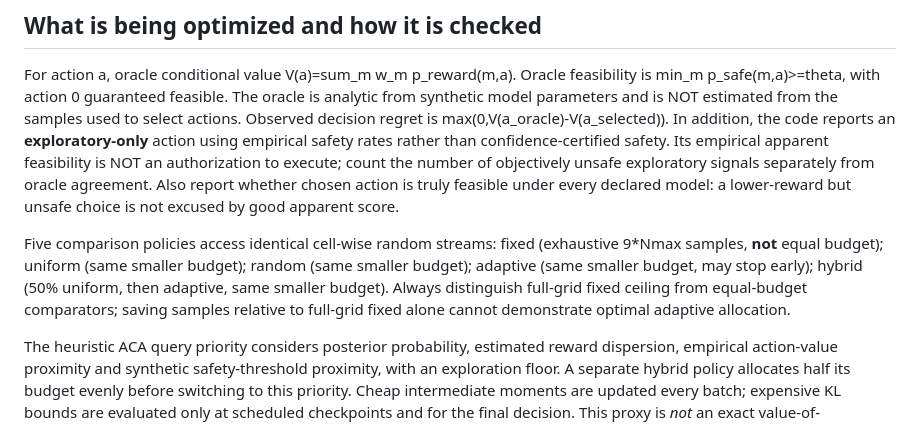
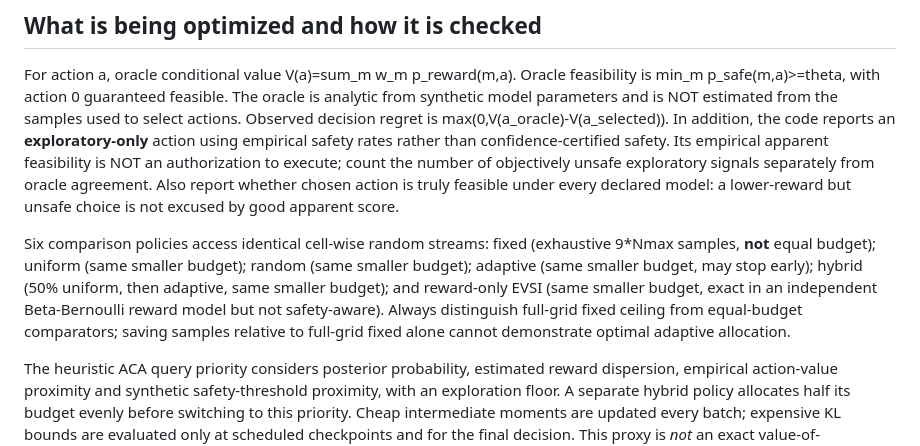
Before and after one commit to aixaria0/strategic-intelligence-lattice, a Markdown page: docs/QUERY_LAB.md, the part around the change. Drawn GitHub-style.

Commit message:
docs: reflect six research query policies and reward-only EVSI limitation

```diff
--- a/docs/QUERY_LAB.md
+++ b/docs/QUERY_LAB.md
@@ -12,7 +12,7 @@ Each scenario is drawn deterministically from its seed, with three hypothetical
 
 For action a, oracle conditional value V(a)=sum_m w_m p_reward(m,a). Oracle feasibility is min_m p_safe(m,a)>=theta, with action 0 guaranteed feasible. The oracle is analytic from synthetic model parameters and is NOT estimated from the samples used to select actions. Observed decision regret is max(0,V(a_oracle)-V(a_selected)). In addition, the code reports an **exploratory-only** action using empirical safety rates rather than confidence-certified safety. Its empirical apparent feasibility is NOT an authorization to execute; count the number of objectively unsafe exploratory signals separately from oracle agreement. Also report whether chosen action is truly feasible under every declared model: a lower-reward but unsafe choice is not excused by good apparent score.
 
-Five comparison policies access identical cell-wise random streams: fixed (exhaustive 9*Nmax samples, **not** equal budget); uniform (same smaller budget); random (same smaller budget); adaptive (same smaller budget, may stop early); hybrid (50% uniform, then adaptive, same smaller budget). Always distinguish full-grid fixed ceiling from equal-budget comparators; saving samples relative to full-grid fixed alone cannot demonstrate optimal adaptive allocation.
+Six comparison policies access identical cell-wise random streams: fixed (exhaustive 9*Nmax samples, **not** equal budget); uniform (same smaller budget); random (same smaller budget); adaptive (same smaller budget, may stop early); hybrid (50% uniform, then adaptive, same smaller budget); and reward-only EVSI (same smaller budget, exact in an independent Beta-Bernoulli reward model but not safety-aware). Always distinguish full-grid fixed ceiling from equal-budget comparators; saving samples relative to full-grid fixed alone cannot demonstrate optimal adaptive allocation.
 
 The heuristic ACA query priority considers posterior probability, estimated reward dispersion, empirical action-value proximity and synthetic safety-threshold proximity, with an exploration floor. A separate hybrid policy allocates half its budget evenly before switching to this priority. Cheap intermediate moments are updated every batch; expensive KL bounds are evaluated only at scheduled checkpoints and for the final decision. This proxy is *not* an exact value-of-information computation, calibrated posterior predictive entropy or MCTS.
 
```
